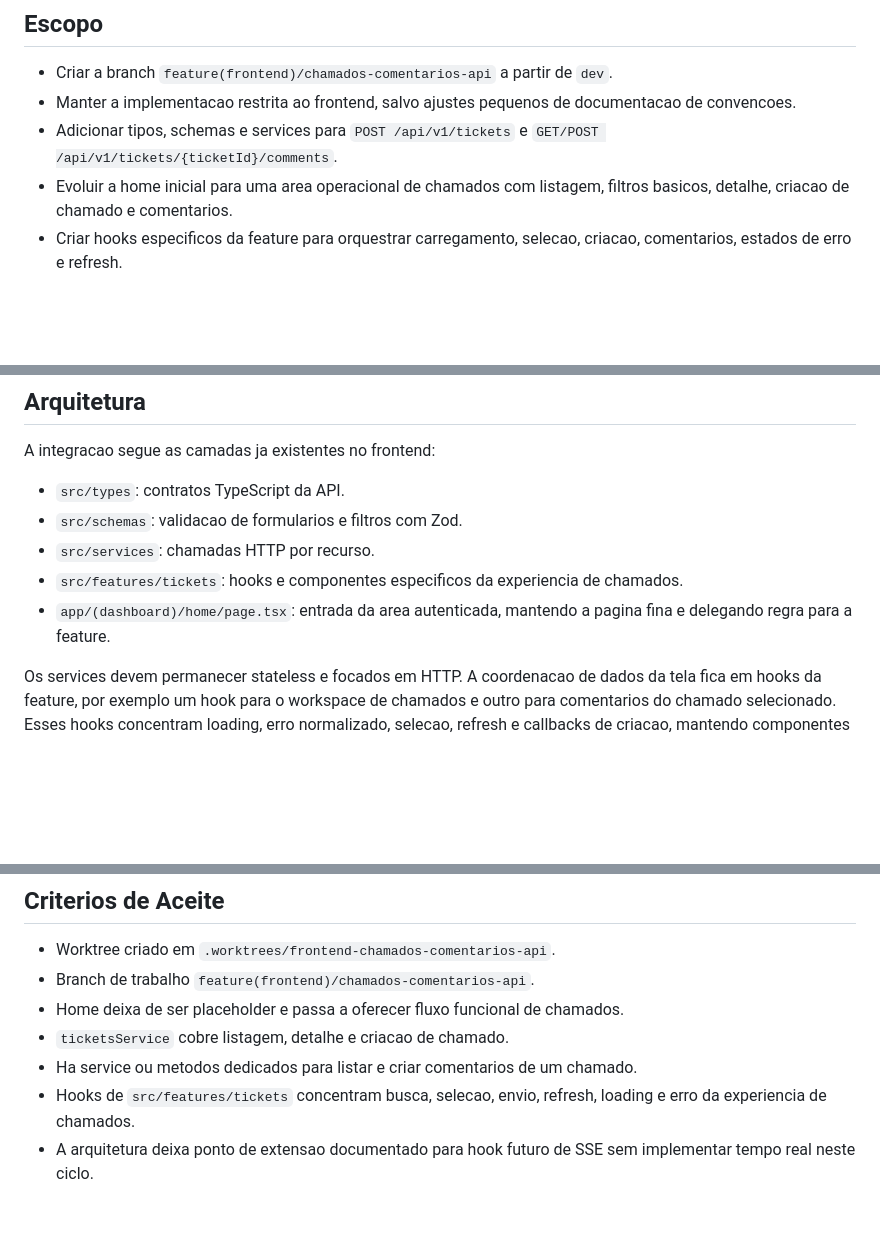
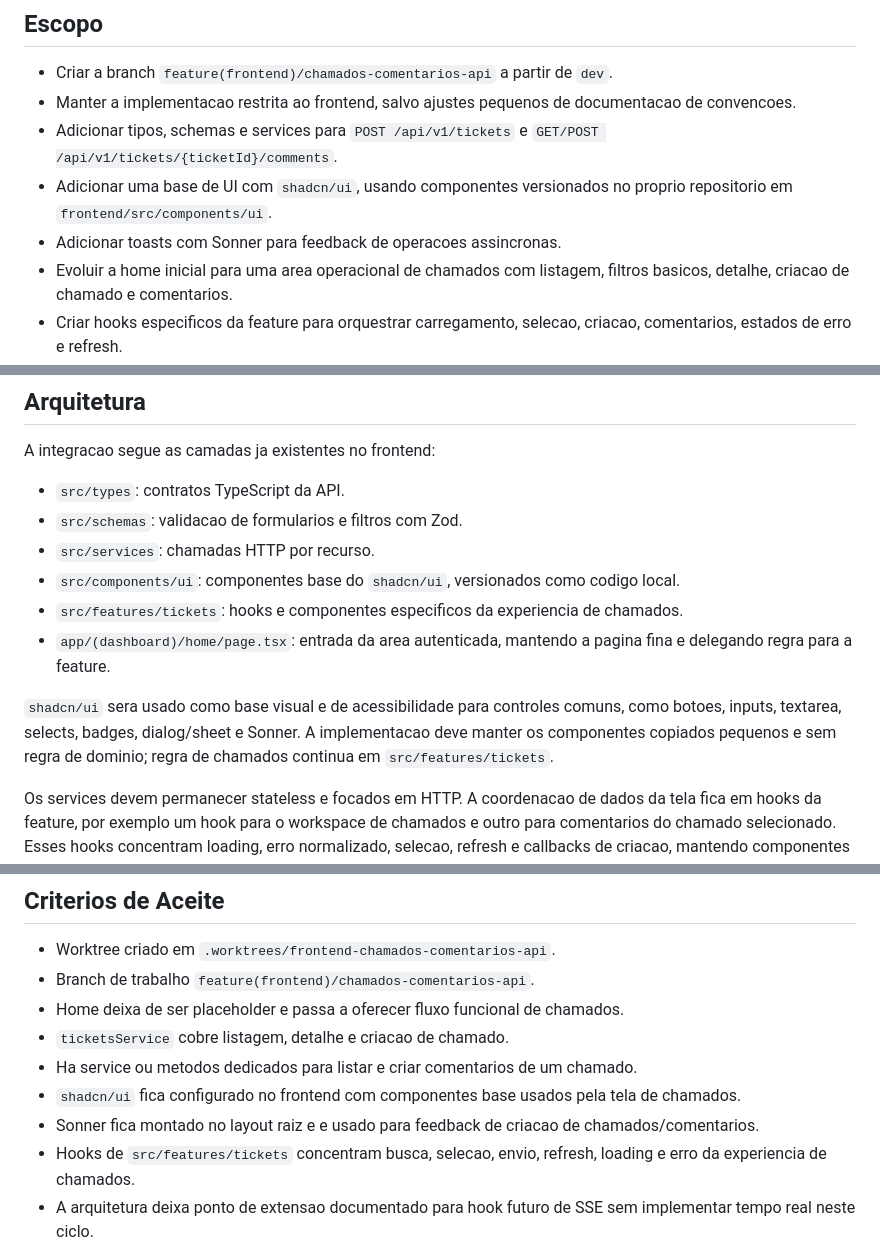
Before and after one commit to mvaldecy/teste-fadex, a Markdown page: docs/frontend/2026-08-14-chamados-comentarios-api-design.md, 3 parts joined by grey strips. Drawn GitHub-style; blank space fills up the shorter version.

Commit message:
docs(frontend): define base de ui e toasts

```diff
--- a/docs/frontend/2026-08-14-chamados-comentarios-api-design.md
+++ b/docs/frontend/2026-08-14-chamados-comentarios-api-design.md
@@ -9,6 +9,8 @@ Integrar o frontend aos endpoints de criacao de chamados e comentarios publicado
 - Criar a branch `feature(frontend)/chamados-comentarios-api` a partir de `dev`.
 - Manter a implementacao restrita ao frontend, salvo ajustes pequenos de documentacao de convencoes.
 - Adicionar tipos, schemas e services para `POST /api/v1/tickets` e `GET/POST /api/v1/tickets/{ticketId}/comments`.
+- Adicionar uma base de UI com `shadcn/ui`, usando componentes versionados no proprio repositorio em `frontend/src/components/ui`.
+- Adicionar toasts com Sonner para feedback de operacoes assincronas.
 - Evoluir a home inicial para uma area operacional de chamados com listagem, filtros basicos, detalhe, criacao de chamado e comentarios.
 - Criar hooks especificos da feature para orquestrar carregamento, selecao, criacao, comentarios, estados de erro e refresh.
 - Consumir labels de status, prioridade, categoria e origem por `GET /api/v1/choices`; o frontend nao deve criar novas regras de label para enums.
@@ -30,8 +32,11 @@ A integracao segue as camadas ja existentes no frontend:
 - `src/types`: contratos TypeScript da API.
 - `src/schemas`: validacao de formularios e filtros com Zod.
 - `src/services`: chamadas HTTP por recurso.
+- `src/components/ui`: componentes base do `shadcn/ui`, versionados como codigo local.
 - `src/features/tickets`: hooks e componentes especificos da experiencia de chamados.
 - `app/(dashboard)/home/page.tsx`: entrada da area autenticada, mantendo a pagina fina e delegando regra para a feature.
+
+`shadcn/ui` sera usado como base visual e de acessibilidade para controles comuns, como botoes, inputs, textarea, selects, badges, dialog/sheet e Sonner. A implementacao deve manter os componentes copiados pequenos e sem regra de dominio; regra de chamados continua em `src/features/tickets`.
 
 Os services devem permanecer stateless e focados em HTTP. A coordenacao de dados da tela fica em hooks da feature, por exemplo um hook para o workspace de chamados e outro para comentarios do chamado selecionado. Esses hooks concentram loading, erro normalizado, selecao, refresh e callbacks de criacao, mantendo componentes focados em renderizacao e interacao.
 
@@ -87,6 +94,8 @@ O frontend ainda nao possui testes automatizados de UI. A validacao deste increm
 - Home deixa de ser placeholder e passa a oferecer fluxo funcional de chamados.
 - `ticketsService` cobre listagem, detalhe e criacao de chamado.
 - Ha service ou metodos dedicados para listar e criar comentarios de um chamado.
+- `shadcn/ui` fica configurado no frontend com componentes base usados pela tela de chamados.
+- Sonner fica montado no layout raiz e e usado para feedback de criacao de chamados/comentarios.
 - Hooks de `src/features/tickets` concentram busca, selecao, envio, refresh, loading e erro da experiencia de chamados.
 - A arquitetura deixa ponto de extensao documentado para hook futuro de SSE sem implementar tempo real neste ciclo.
 - Labels de choices exibidas na UI vêm de `/choices`.
```
Also changed, not shown: other parts of docs/frontend/2026-08-14-chamados-comentarios-api-design.md (+2 -0 lines).
